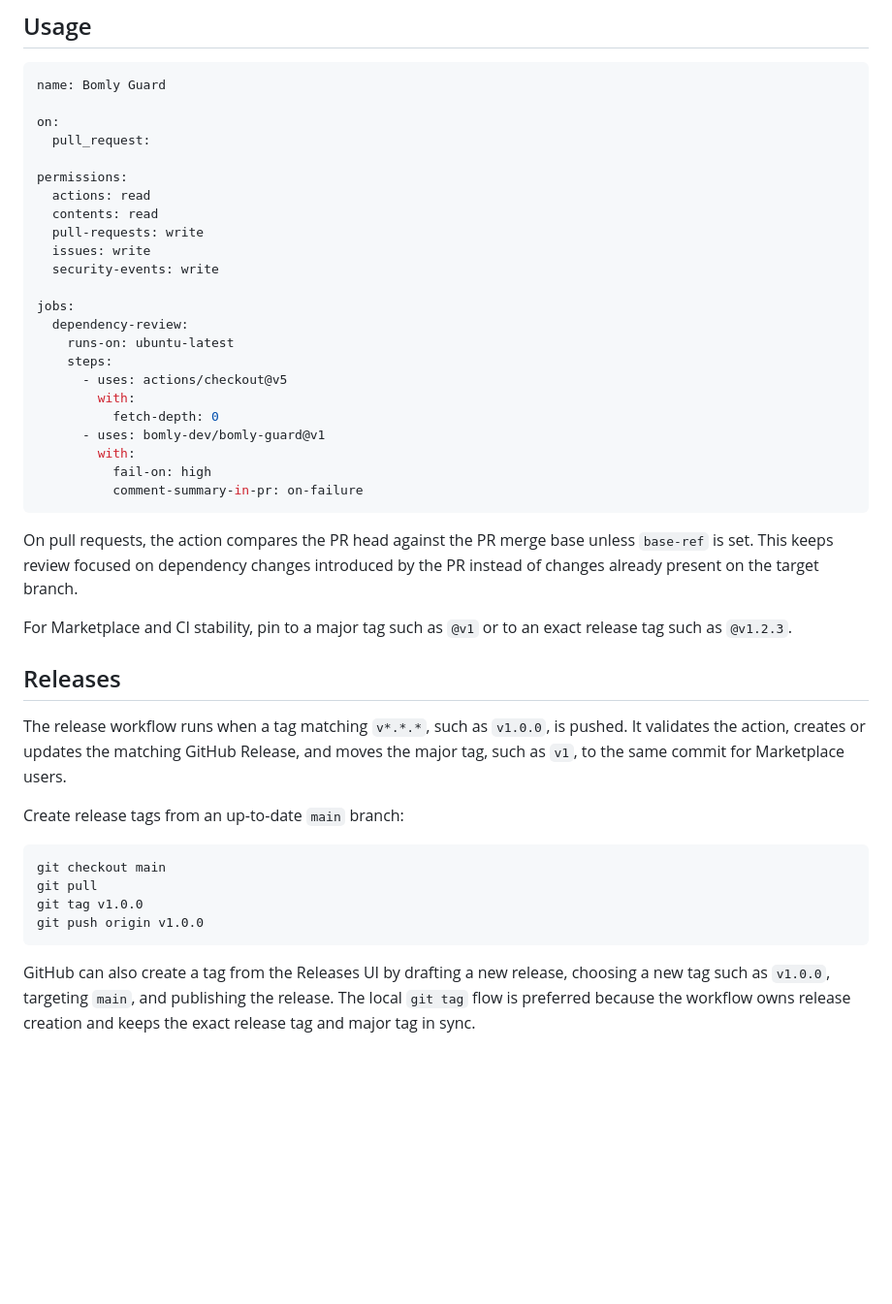
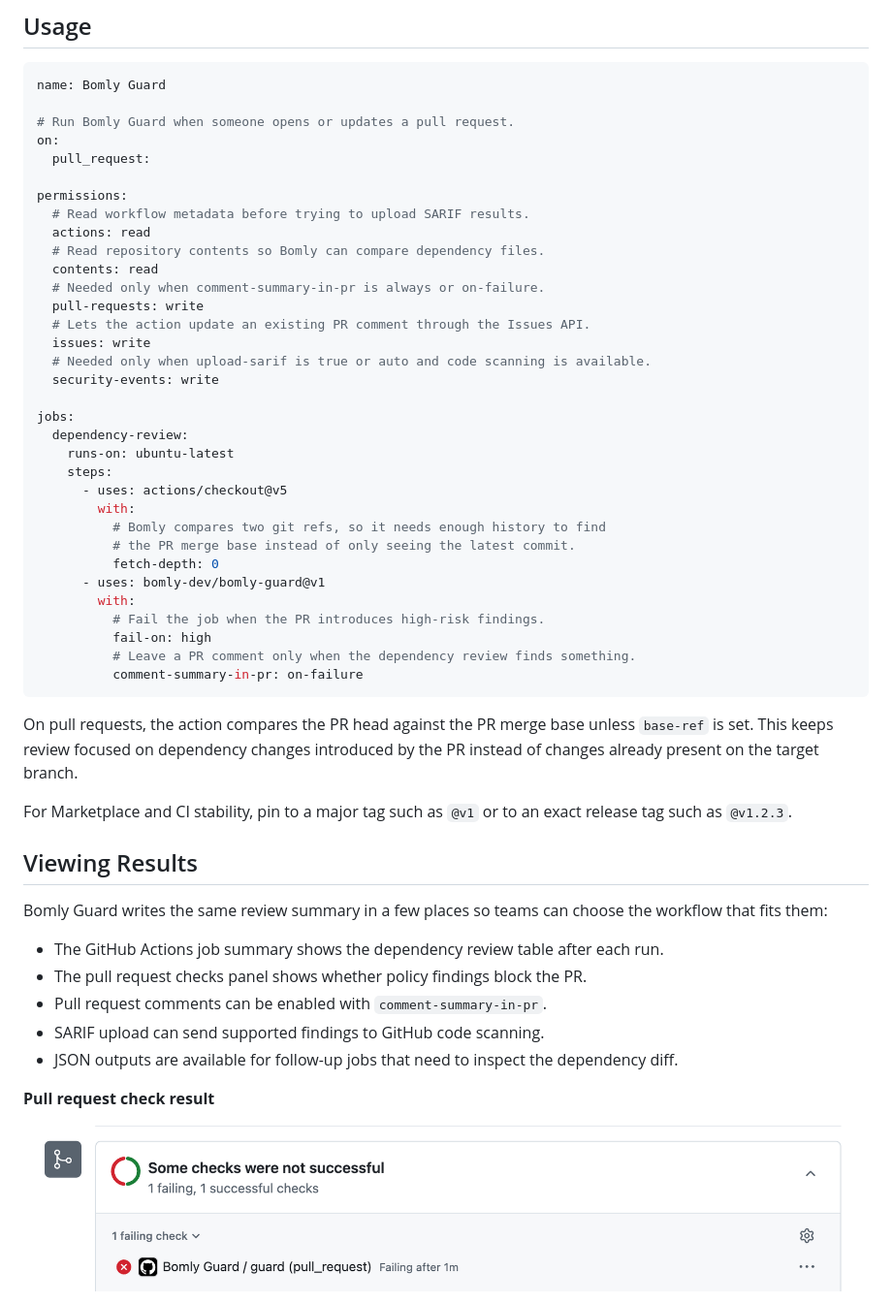
Before and after one commit to bomly-dev/bomly-guard, a Markdown page: README.md, the part around one of its changes. Shown at 97% size. Drawn GitHub-style; pictures changed too: assets/screenshots/check-status.png (added); blank space fills up the shorter version.

````diff
--- a/README.md
+++ b/README.md
@@ -22,14 +22,20 @@ The action is a composite wrapper around the CLI. Dependency analysis and Markdo
 ```yaml
 name: Bomly Guard
 
+# Run Bomly Guard when someone opens or updates a pull request.
 on:
   pull_request:
 
 permissions:
+  # Read workflow metadata before trying to upload SARIF results.
   actions: read
+  # Read repository contents so Bomly can compare dependency files.
   contents: read
+  # Needed only when comment-summary-in-pr is always or on-failure.
   pull-requests: write
+  # Lets the action update an existing PR comment through the Issues API.
   issues: write
+  # Needed only when upload-sarif is true or auto and code scanning is available.
   security-events: write
 
 jobs:
@@ -38,10 +44,14 @@ jobs:
     steps:
       - uses: actions/checkout@v5
         with:
+          # Bomly compares two git refs, so it needs enough history to find
+          # the PR merge base instead of only seeing the latest commit.
           fetch-depth: 0
       - uses: bomly-dev/bomly-guard@v1
         with:
+          # Fail the job when the PR introduces high-risk findings.
           fail-on: high
+          # Leave a PR comment only when the dependency review finds something.
           comment-summary-in-pr: on-failure
 ```
 
@@ -49,18 +59,17 @@ On pull requests, the action compares the PR head against the PR merge base unle
 
 For Marketplace and CI stability, pin to a major tag such as `@v1` or to an exact release tag such as `@v1.2.3`.
 
-## Releases
+## Viewing Results
 
-The release workflow runs when a tag matching `v*.*.*`, such as `v1.0.0`, is pushed. It validates the action, creates or updates the matching GitHub Release, and moves the major tag, such as `v1`, to the same commit for Marketplace users.
+Bomly Guard writes the same review summary in a few places so teams can choose the workflow that fits them:
 
-Create release tags from an up-to-date `main` branch:
+- The GitHub Actions job summary shows the dependency review table after each run.
+- The pull request checks panel shows whether policy findings block the PR.
+- Pull request comments can be enabled with `comment-summary-in-pr`.
+- SARIF upload can send supported findings to GitHub code scanning.
+- JSON outputs are available for follow-up jobs that need to inspect the dependency diff.
 
-```bash
-git checkout main
-git pull
-git tag v1.0.0
-git push origin v1.0.0
-```
+**Pull request check result**
 
-GitHub can also create a tag from the Releases UI by drafting a new release, choosing a new tag such as `v1.0.0`, targeting `main`, and publishing the release. The local `git tag` flow is preferred because the workflow owns release creation and keeps the exact release tag and major tag in sync.
+![GitHub pull request checks panel showing Bomly Guard as a failing check when blocking policy findings are introduced.](assets/screenshots/check-status.png)
 
````
Also changed, not shown: other parts of README.md (+69 -24 lines), CONTRIBUTING.md (+19 -0 lines), assets/screenshots/dependency-changes.png (added), assets/screenshots/policy-findings.png (added), assets/screenshots/pr-comment-summary.png (added).
